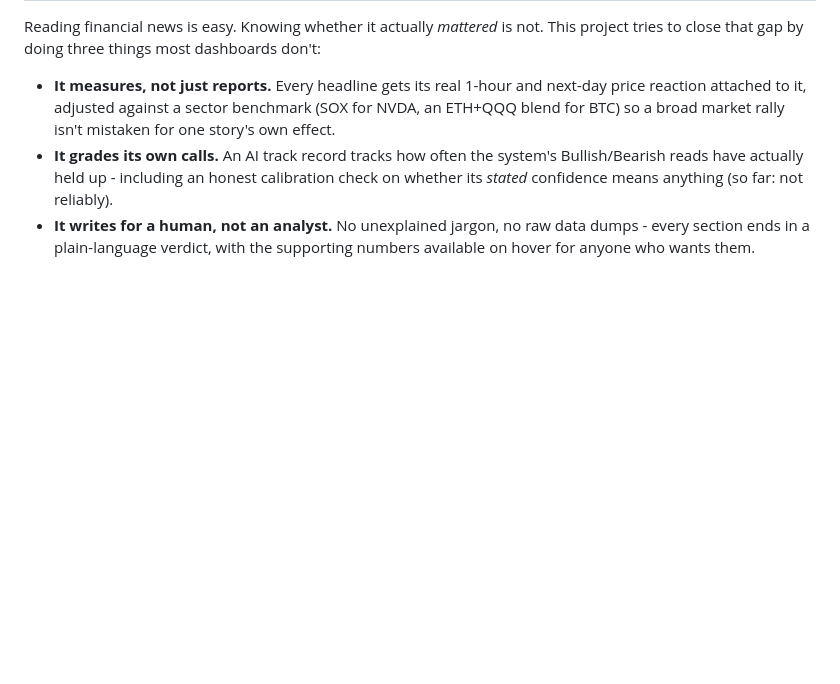
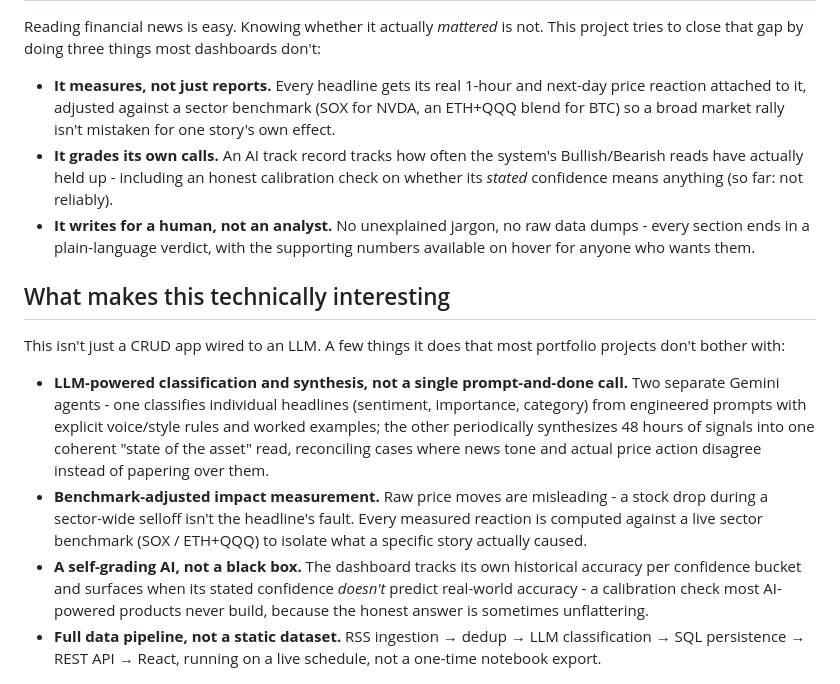
Before and after one commit to Pouria728/market-move-intelligence, a Markdown page: README.md, the part around one of its changes. Rendered like a GitHub page; blank space fills up the shorter version.

```diff
--- a/README.md
+++ b/README.md
@@ -13,6 +21,15 @@ Reading financial news is easy. Knowing whether it actually *mattered* is not. T
 - **It measures, not just reports.** Every headline gets its real 1-hour and next-day price reaction attached to it, adjusted against a sector benchmark (SOX for NVDA, an ETH+QQQ blend for BTC) so a broad market rally isn't mistaken for one story's own effect.
 - **It grades its own calls.** An AI track record tracks how often the system's Bullish/Bearish reads have actually held up - including an honest calibration check on whether its *stated* confidence means anything (so far: not reliably).
 - **It writes for a human, not an analyst.** No unexplained jargon, no raw data dumps - every section ends in a plain-language verdict, with the supporting numbers available on hover for anyone who wants them.
+
+## What makes this technically interesting
+
+This isn't just a CRUD app wired to an LLM. A few things it does that most portfolio projects don't bother with:
+
+- **LLM-powered classification and synthesis, not a single prompt-and-done call.** Two separate Gemini agents - one classifies individual headlines (sentiment, importance, category) from engineered prompts with explicit voice/style rules and worked examples; the other periodically synthesizes 48 hours of signals into one coherent "state of the asset" read, reconciling cases where news tone and actual price action disagree instead of papering over them.
+- **Benchmark-adjusted impact measurement.** Raw price moves are misleading - a stock drop during a sector-wide selloff isn't the headline's fault. Every measured reaction is computed against a live sector benchmark (SOX / ETH+QQQ) to isolate what a specific story actually caused.
+- **A self-grading AI, not a black box.** The dashboard tracks its own historical accuracy per confidence bucket and surfaces when its stated confidence *doesn't* predict real-world accuracy - a calibration check most AI-powered products never build, because the honest answer is sometimes unflattering.
+- **Full data pipeline, not a static dataset.** RSS ingestion → dedup → LLM classification → SQL persistence → REST API → React, running on a live schedule, not a one-time notebook export.
 
 ![Asset detail page](docs/screenshot-detail.png)
 
```
Also changed, not shown: other parts of README.md (+17 -4 lines), docs/screenshot-track-record.png (added).
